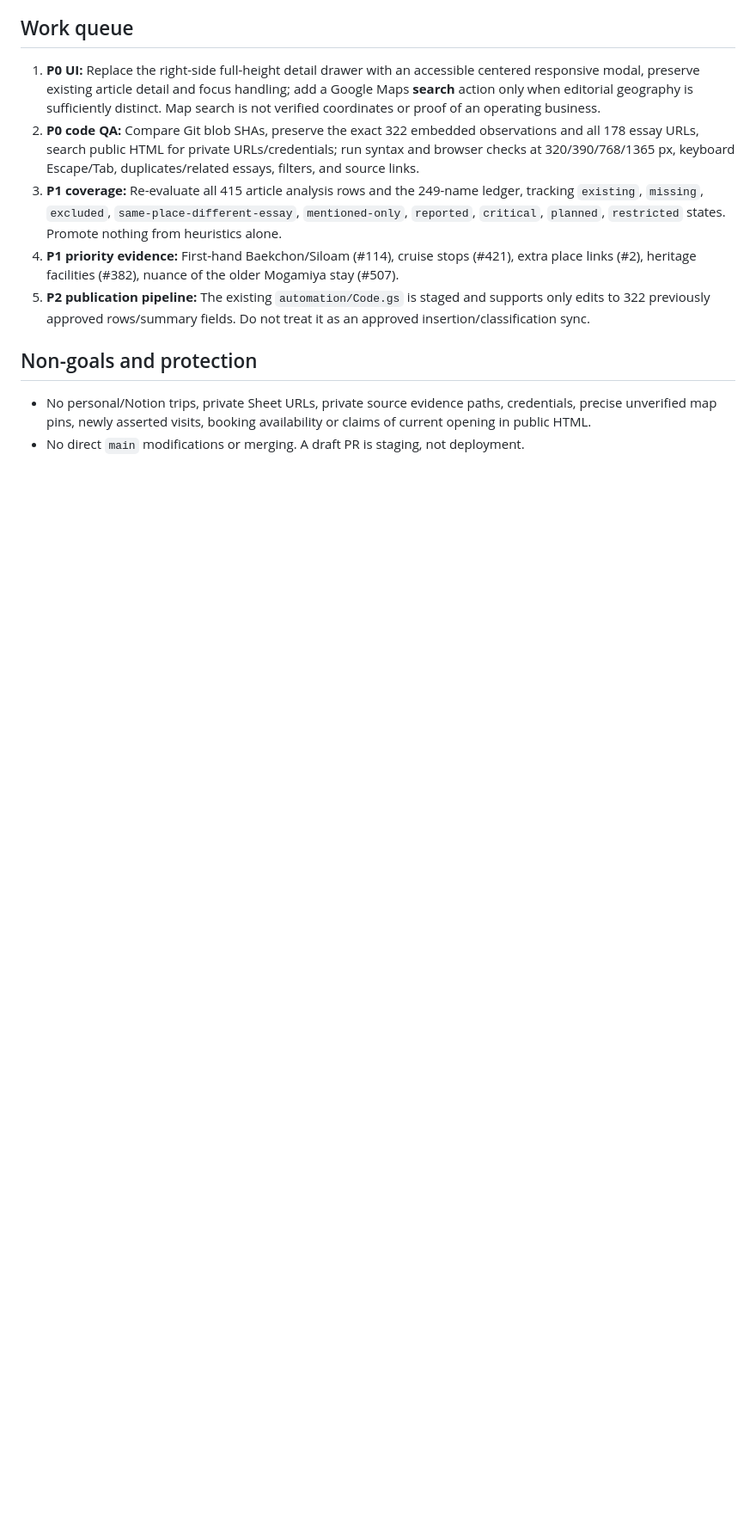
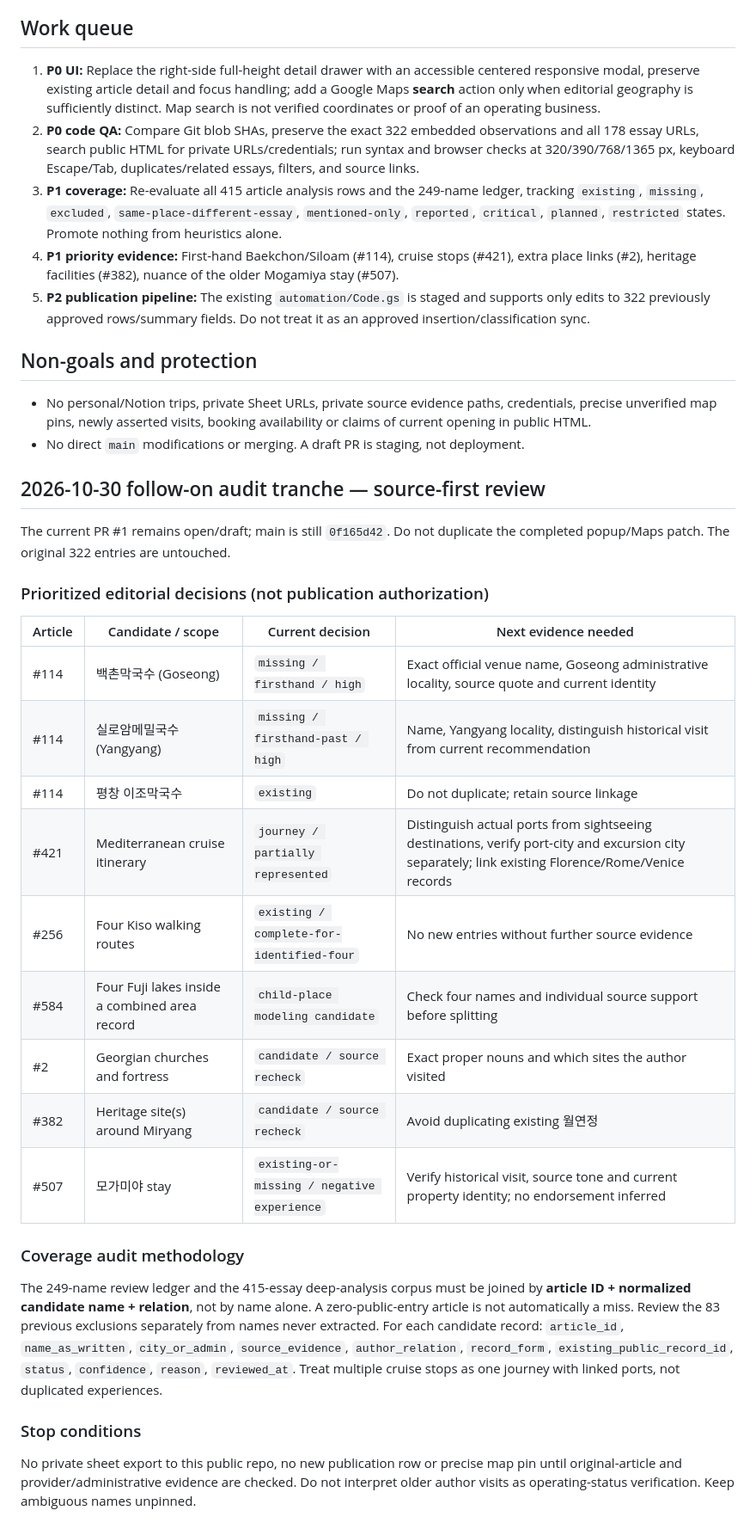
Before and after one commit to indisohari/kihang-atlas, a Markdown page: docs/ATLAS_WORK_RESUME.md, the part around the change. Shown at 86% size. Rendered like a GitHub page; blank space fills up the shorter version.

Commit message:
docs: triage priority missing places and source audit decisions

```diff
--- a/docs/ATLAS_WORK_RESUME.md
+++ b/docs/ATLAS_WORK_RESUME.md
@@ -37,3 +37,29 @@
 
 - No personal/Notion trips, private Sheet URLs, private source evidence paths, credentials, precise unverified map pins, newly asserted visits, booking availability or claims of current opening in public HTML.
 - No direct `main` modifications or merging. A draft PR is staging, not deployment.
+
+## 2026-10-30 follow-on audit tranche — source-first review
+
+The current PR #1 remains open/draft; main is still `0f165d42`. Do not duplicate the completed popup/Maps patch. The original 322 entries are untouched.
+
+### Prioritized editorial decisions (not publication authorization)
+
+| Article | Candidate / scope | Current decision | Next evidence needed |
+| --- | --- | --- | --- |
+| #114 | 백촌막국수 (Goseong) | `missing / firsthand / high` | Exact official venue name, Goseong administrative locality, source quote and current identity |
+| #114 | 실로암메밀국수 (Yangyang) | `missing / firsthand-past / high` | Name, Yangyang locality, distinguish historical visit from current recommendation |
+| #114 | 평창 이조막국수 | `existing` | Do not duplicate; retain source linkage |
+| #421 | Mediterranean cruise itinerary | `journey / partially represented` | Distinguish actual ports from sightseeing destinations, verify port-city and excursion city separately; link existing Florence/Rome/Venice records |
+| #256 | Four Kiso walking routes | `existing / complete-for-identified-four` | No new entries without further source evidence |
+| #584 | Four Fuji lakes inside a combined area record | `child-place modeling candidate` | Check four names and individual source support before splitting |
+| #2 | Georgian churches and fortress | `candidate / source recheck` | Exact proper nouns and which sites the author visited |
+| #382 | Heritage site(s) around Miryang | `candidate / source recheck` | Avoid duplicating existing 월연정 |
+| #507 | 모가미야 stay | `existing-or-missing / negative experience` | Verify historical visit, source tone and current property identity; no endorsement inferred |
+
+### Coverage audit methodology
+
+The 249-name review ledger and the 415-essay deep-analysis corpus must be joined by **article ID + normalized candidate name + relation**, not by name alone. A zero-public-entry article is not automatically a miss. Review the 83 previous exclusions separately from names never extracted. For each candidate record: `article_id`, `name_as_written`, `city_or_admin`, `source_evidence`, `author_relation`, `record_form`, `existing_public_record_id`, `status`, `confidence`, `reason`, `reviewed_at`. Treat multiple cruise stops as one journey with linked ports, not duplicated experiences.
+
+### Stop conditions
+
+No private sheet export to this public repo, no new publication row or precise map pin until original-article and provider/administrative evidence are checked. Do not interpret older author visits as operating-status verification. Keep ambiguous names unpinned.
```
